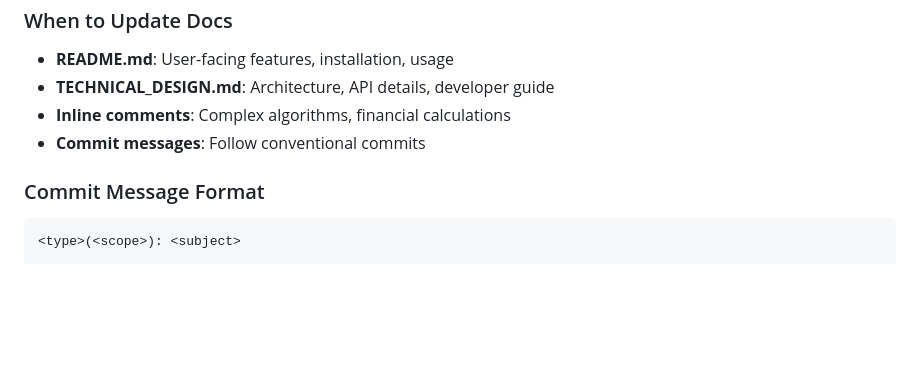
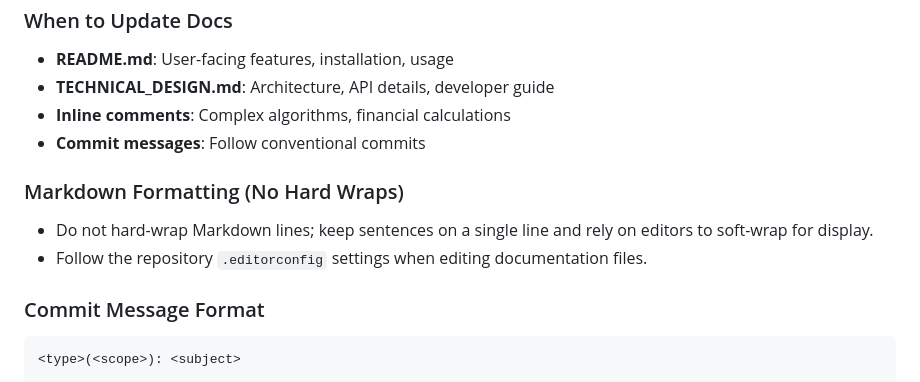
Before and after one commit to laurenceputra/endowus_view_enhancer, a Markdown page: .github/copilot-instructions.md, the part around the change. Rendered like a GitHub page; blank space fills up the shorter version.

Commit message:
docs: clarify markdown no-wrap guidance

````diff
--- a/.github/copilot-instructions.md
+++ b/.github/copilot-instructions.md
@@ -655,6 +655,11 @@ if (DEBUG) {
 - **Inline comments**: Complex algorithms, financial calculations
 - **Commit messages**: Follow conventional commits
 
+### Markdown Formatting (No Hard Wraps)
+
+- Do not hard-wrap Markdown lines; keep sentences on a single line and rely on editors to soft-wrap for display.
+- Follow the repository `.editorconfig` settings when editing documentation files.
+
 ### Commit Message Format
 
 ```
````
